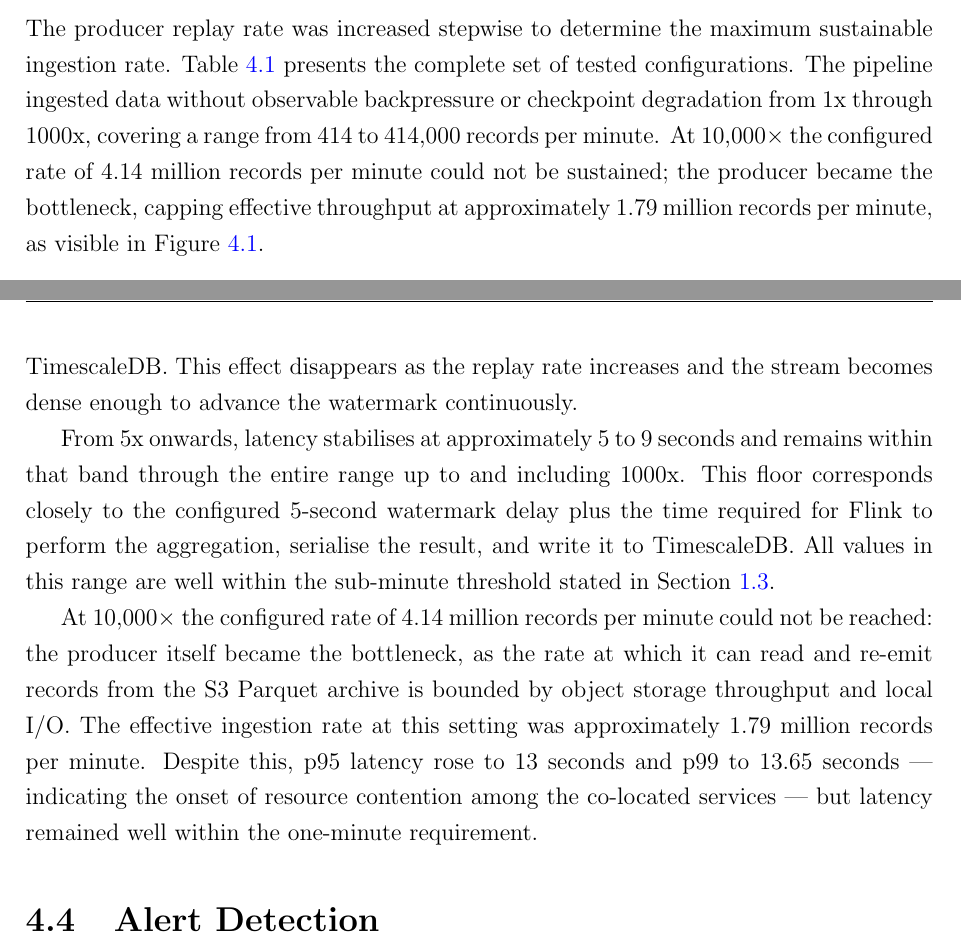
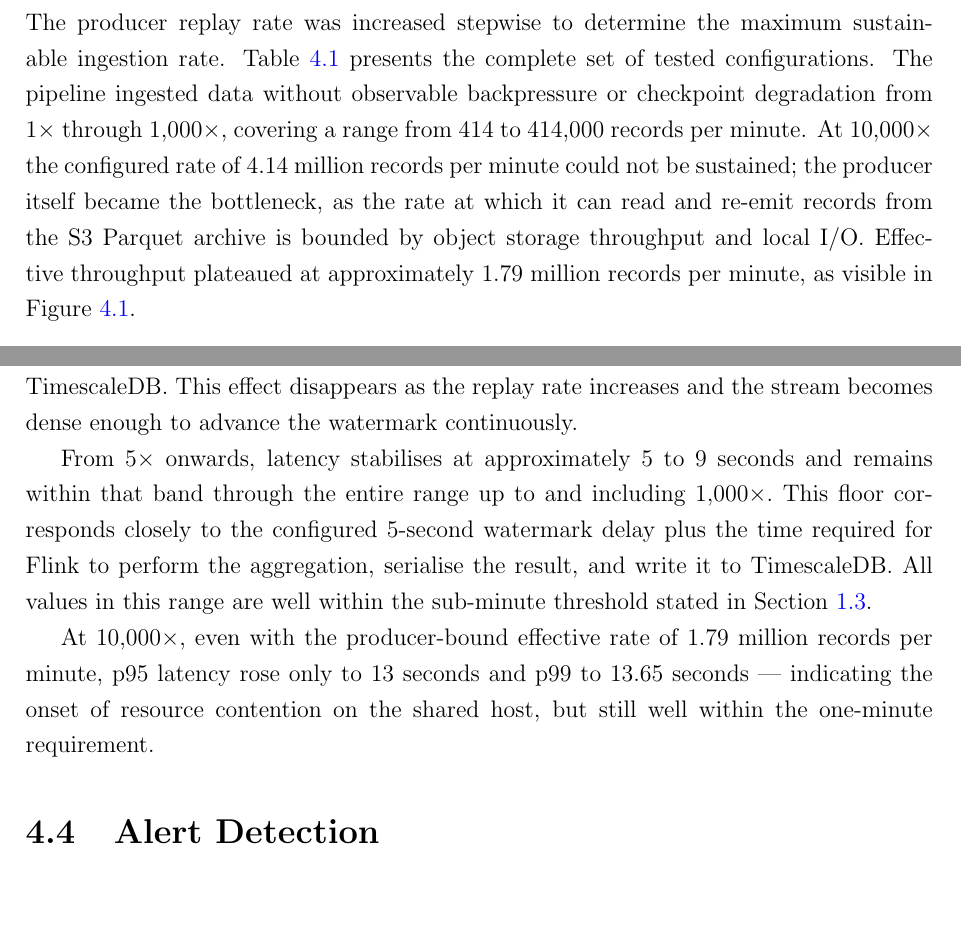
Before and after one commit to volodymyr2126/thesis-streaming-pipeline, a LaTeX thesis (text_part/diploma.tex, which reads text_part/Chapters/evaluation.tex): two parts of pages 25 and 26 of 33, joined at a grey line, cut so that both start at the same text, the shorter picture padded with empty space. Compiled offline with pdfLaTeX.

Commit message:
Second finish

```diff
--- a/text_part/Chapters/evaluation.tex
+++ b/text_part/Chapters/evaluation.tex
@@ -10,7 +10,7 @@ End-to-end latency was instrumented via the \texttt{inserted\_at} timestamp colu
 
 \section{Throughput}
 
-The producer replay rate was increased stepwise to determine the maximum sustainable ingestion rate. Table~\ref{tab:throughput-results} presents the complete set of tested configurations. The pipeline ingested data without observable backpressure or checkpoint degradation from 1x through 1000x, covering a range from 414 to 414,000 records per minute. At 10,000× the configured rate of 4.14 million records per minute could not be sustained; the producer became the bottleneck, capping effective throughput at approximately 1.79 million records per minute, as visible in Figure~\ref{fig:grafana-10000}.
+The producer replay rate was increased stepwise to determine the maximum sustainable ingestion rate. Table~\ref{tab:throughput-results} presents the complete set of tested configurations. The pipeline ingested data without observable backpressure or checkpoint degradation from 1× through 1,000×, covering a range from 414 to 414,000 records per minute. At 10,000× the configured rate of 4.14 million records per minute could not be sustained; the producer itself became the bottleneck, as the rate at which it can read and re-emit records from the S3 Parquet archive is bounded by object storage throughput and local I/O. Effective throughput plateaued at approximately 1.79 million records per minute, as visible in Figure~\ref{fig:grafana-10000}.
 
 \begin{table}[H]
 \centering
@@ -42,11 +42,11 @@ The producer replay rate was increased stepwise to determine the maximum sustain
 
 \section{End-to-End Latency}
 
-The latency results in Table~\ref{tab:throughput-results} reveal a clear pattern across the tested range. At 1x replay speed (414 records per minute), p95 latency is 37.1 seconds — substantially higher than at any other tested rate. This is explained by the watermark mechanism in the Flink job. The pipeline uses a 5-second event-time watermark to tolerate late arrivals. At 1x speed, each of the 414 sensors emits approximately one reading per minute; the resulting stream is sparse enough that individual partitions frequently go quiet between events, causing the watermark to stall until the next reading arrives from a lagging sensor. A stalled watermark delays window closure, which in turn delays the aggregate write to TimescaleDB. This effect disappears as the replay rate increases and the stream becomes dense enough to advance the watermark continuously.
+The latency results in Table~\ref{tab:throughput-results} reveal a clear pattern across the tested range. At 1× replay speed (414 records per minute), p95 latency is 37.1 seconds — substantially higher than at any other tested rate. This is explained by the watermark mechanism in the Flink job. The pipeline uses a 5-second event-time watermark to tolerate late arrivals. At 1× speed, each of the 414 sensors emits approximately one reading per minute; the resulting stream is sparse enough that individual partitions frequently go quiet between events, causing the watermark to stall until the next reading arrives from a lagging sensor. A stalled watermark delays window closure, which in turn delays the aggregate write to TimescaleDB. This effect disappears as the replay rate increases and the stream becomes dense enough to advance the watermark continuously.
 
-From 5x onwards, latency stabilises at approximately 5 to 9 seconds and remains within that band through the entire range up to and including 1000x. This floor corresponds closely to the configured 5-second watermark delay plus the time required for Flink to perform the aggregation, serialise the result, and write it to TimescaleDB. All values in this range are well within the sub-minute threshold stated in Section~\ref{sec:objectives}.
+From 5× onwards, latency stabilises at approximately 5 to 9 seconds and remains within that band through the entire range up to and including 1,000×. This floor corresponds closely to the configured 5-second watermark delay plus the time required for Flink to perform the aggregation, serialise the result, and write it to TimescaleDB. All values in this range are well within the sub-minute threshold stated in Section~\ref{sec:objectives}.
 
-At 10,000× the configured rate of 4.14 million records per minute could not be reached: the producer itself became the bottleneck, as the rate at which it can read and re-emit records from the S3 Parquet archive is bounded by object storage throughput and local I/O. The effective ingestion rate at this setting was approximately 1.79 million records per minute. Despite this, p95 latency rose to 13 seconds and p99 to 13.65 seconds — indicating the onset of resource contention among the co-located services — but latency remained well within the one-minute requirement.
+At 10,000×, even with the producer-bound effective rate of 1.79 million records per minute, p95 latency rose only to 13 seconds and p99 to 13.65 seconds — indicating the onset of resource contention on the shared host, but still well within the one-minute requirement.
 
 \section{Alert Detection}
 
```
Also changed, not shown: text_part/Chapters/evaluation.tex (4 more changed lines), 1 other file.
